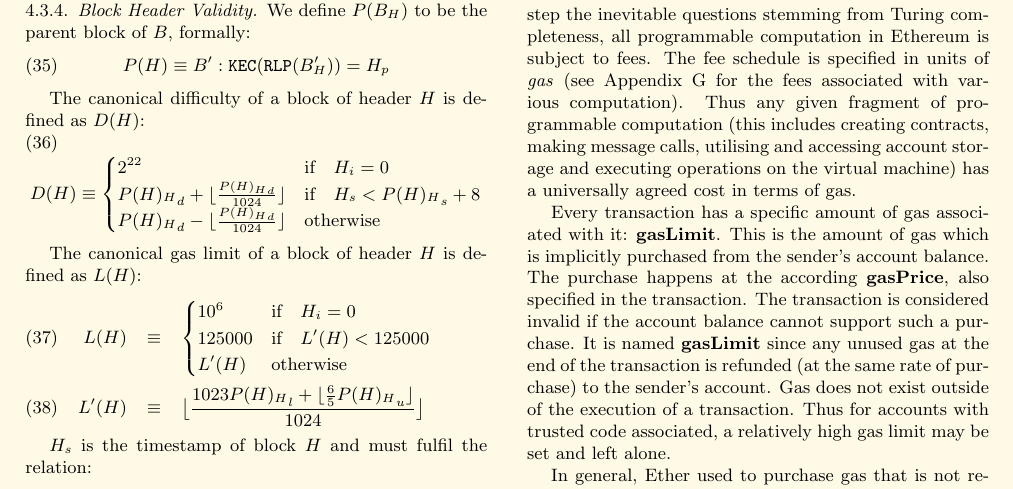
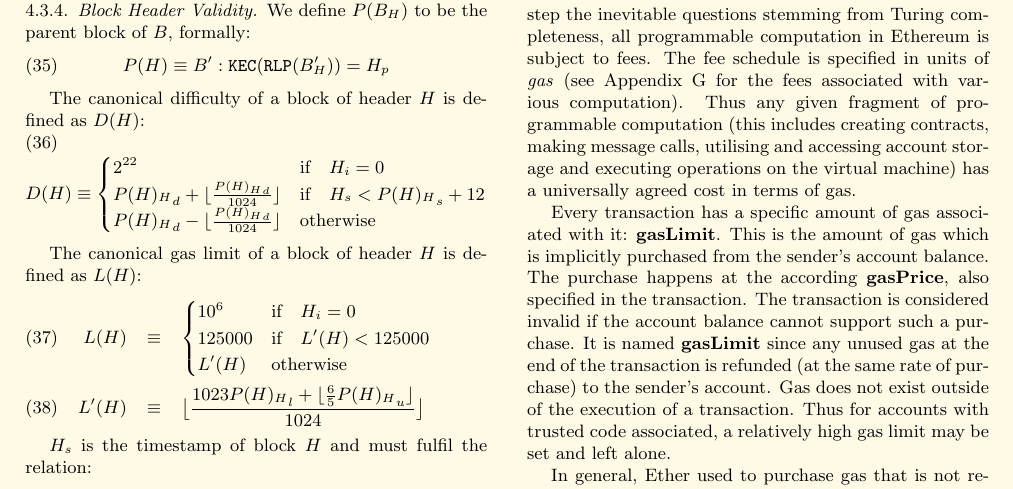
Before and after one commit to ethereum/yellowpaper, a LaTeX paper (Paper.tex): part of page 6 of 28, cut so that both start at the same text. Compiled offline with pdfLaTeX.

Commit message:
changed block time from 8 to 12 seconds

```diff
--- a/Paper.tex
+++ b/Paper.tex
@@ -419,7 +419,7 @@ The canonical difficulty of a block of header $H$ is defined as $D(H)$:
 \begin{equation}
 D(H) \equiv \begin{cases}
 2^{22} & \text{if} \quad H_i = 0\\
-{P(H)_H}_d + \lfloor\frac{{P(H)_H}_d}{1024}\rfloor & \text{if} \quad H_s < {P(H)_H}_s + 8\\
+{P(H)_H}_d + \lfloor\frac{{P(H)_H}_d}{1024}\rfloor & \text{if} \quad H_s < {P(H)_H}_s + 12\\
 {P(H)_H}_d - \lfloor\frac{{P(H)_H}_d}{1024}\rfloor & \text{otherwise}\\
 \end{cases}
 \end{equation}
```
